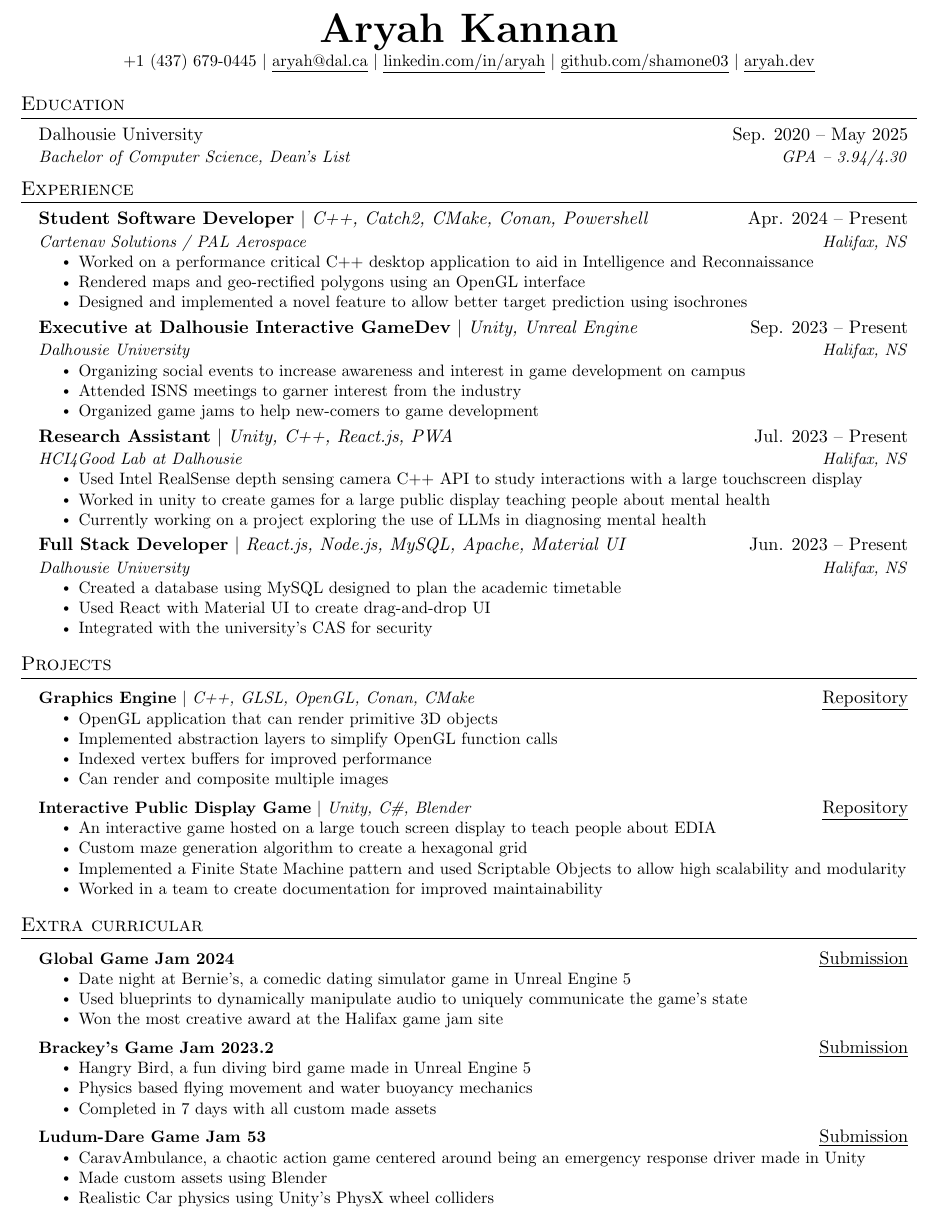
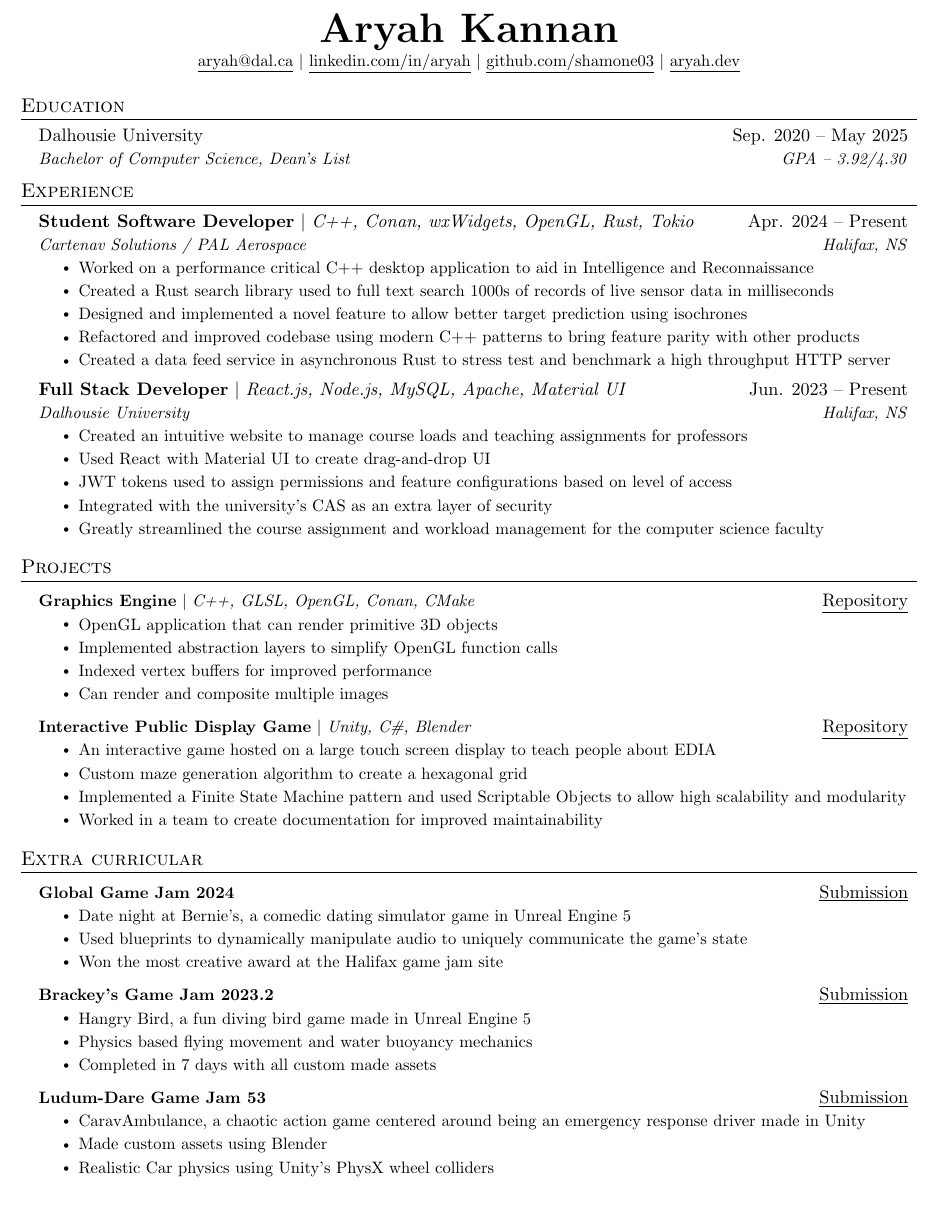
Before and after one commit to shamone03/resume, a LaTeX CV (resume.tex): part of the page, cut so that both start at the same text. Compiled offline with pdfLaTeX.

Commit message:
update experiences

```diff
--- a/resume.tex
+++ b/resume.tex
@@ -113,7 +113,7 @@
 
   \begin{center}
     \textbf{\Huge \scshape Aryah Kannan} \\ \vspace{1pt}
-    \small +1 (437) 679-0445 $|$ \href{mailto:aryah@dal.ca}{\underline{aryah@dal.ca}} $|$
+    \small \href{mailto:aryah@dal.ca}{\underline{aryah@dal.ca}} $|$
     \href{https://www.linkedin.com/in/aryahkannan/}{\underline{linkedin.com/in/aryah}} $|$
     \href{https://github.com/shamone03}{\underline{github.com/shamone03}} $|$
     \href{https://aryah.dev}{\underline{aryah.dev}}
@@ -125,7 +125,7 @@
   \resumeSubHeadingListStart
   \resumeSubheading
   {Dalhousie University}{Sep. 2020 -- May 2025}
-  {Bachelor of Computer Science, Dean's List}{GPA -- 3.94/4.30}
+  {Bachelor of Computer Science, Dean's List}{GPA -- 3.92/4.30}
   \resumeSubHeadingListEnd
 
   %-----------PROGRAMMING SKILLS-----------
@@ -149,42 +149,46 @@
   \resumeSubHeadingListStart
 
   \resumeSubheading
-  {\textbf{Student Software Developer} $|$ \emph{C++, Catch2, CMake, Conan, Powershell} }{Apr. 2024 -- Present}
+  {\textbf{Student Software Developer} $|$ \emph{C++, Conan, wxWidgets, OpenGL, Rust, Tokio} }{Apr. 2024 -- Present}
   {Cartenav Solutions / PAL Aerospace}{Halifax, NS}
   \resumeItemListStart
   \resumeItem{Worked on a performance critical C++ desktop application to aid in Intelligence and Reconnaissance}
-  \resumeItem{Rendered maps and geo-rectified polygons using an OpenGL interface}
+  \resumeItem{Created a Rust search library used to full text search 1000s of records of live sensor data in milliseconds}
   \resumeItem{Designed and implemented a novel feature to allow better target prediction using isochrones}
+  \resumeItem{Refactored and improved codebase using modern C++ patterns to bring feature parity with other products}
+  \resumeItem{Created a data feed service in asynchronous Rust to stress test and benchmark a high throughput HTTP server}
   \resumeItemListEnd
 
 
 
 
-  \resumeSubheading
-  {\textbf{Executive at Dalhousie Interactive GameDev} $|$ \emph{Unity, Unreal Engine} }{Sep. 2023 -- Present}
-  {Dalhousie University}{Halifax, NS}
-  \resumeItemListStart
-  \resumeItem{Organizing social events to increase awareness and interest in game development on campus}
-  \resumeItem{Attended ISNS meetings to garner interest from the industry}
-  \resumeItem{Organized game jams to help new-comers to game development}
-  \resumeItemListEnd
+  % \resumeSubheading
+  % {\textbf{Executive at Dalhousie Interactive GameDev} $|$ \emph{Unity, Unreal Engine} }{Sep. 2023 -- Present}
+  % {Dalhousie University}{Halifax, NS}
+  % \resumeItemListStart
+  % \resumeItem{Organizing social events to increase awareness and interest in game development on campus}
+  % \resumeItem{Attended ISNS meetings to garner interest from the industry}
+  % \resumeItem{Organized game jams to help new-comers to game development}
+  % \resumeItemListEnd
 
-  \resumeSubheading
-  {\textbf{Research Assistant} $|$ \emph{Unity, C++, React.js, PWA} }{Jul. 2023 -- Present}
-  {HCI4Good Lab at Dalhousie}{Halifax, NS}
-  \resumeItemListStart
-  \resumeItem{Used Intel RealSense depth sensing camera C++ API to study interactions with a large touchscreen display}
-  \resumeItem{Worked in unity to create games for a large public display teaching people about mental health}
-  \resumeItem{Currently working on a project exploring the use of LLMs in diagnosing mental health}
-  \resumeItemListEnd
+  % \resumeSubheading
+  % {\textbf{Research Assistant} $|$ \emph{Unity, C++, React.js, PWA} }{Jul. 2023 -- Present}
+  % {HCI4Good Lab at Dalhousie}{Halifax, NS}
+  % \resumeItemListStart
+  % \resumeItem{Used Intel RealSense depth sensing camera C++ API to study interactions with a large touchscreen display}
+  % \resumeItem{Worked in unity to create games for a large public display teaching people about mental health}
+  % \resumeItem{Currently working on a project exploring the use of LLMs in diagnosing mental health}
+  % \resumeItemListEnd
 
   \resumeSubheading
   {\textbf{Full Stack Developer} $|$ \emph{React.js, Node.js, MySQL, Apache, Material UI} }{Jun. 2023 -- Present}
   {Dalhousie University}{Halifax, NS}
   \resumeItemListStart
-  \resumeItem{Created a database using MySQL designed to plan the academic timetable}
+  \resumeItem{Created an intuitive website to manage course loads and teaching assignments for professors}
   \resumeItem{Used React with Material UI to create drag-and-drop UI}
-  \resumeItem{Integrated with the university's CAS for security}
+  \resumeItem{JWT tokens used to assign permissions and feature configurations based on level of access}
+  \resumeItem{Integrated with the university's CAS as an extra layer of security}
+  \resumeItem{Greatly streamlined the course assignment and workload management for the computer science faculty}
   \resumeItemListEnd
 
 
```
Also changed, not shown: resume.pdf, resume.tex (9 more changed lines).
